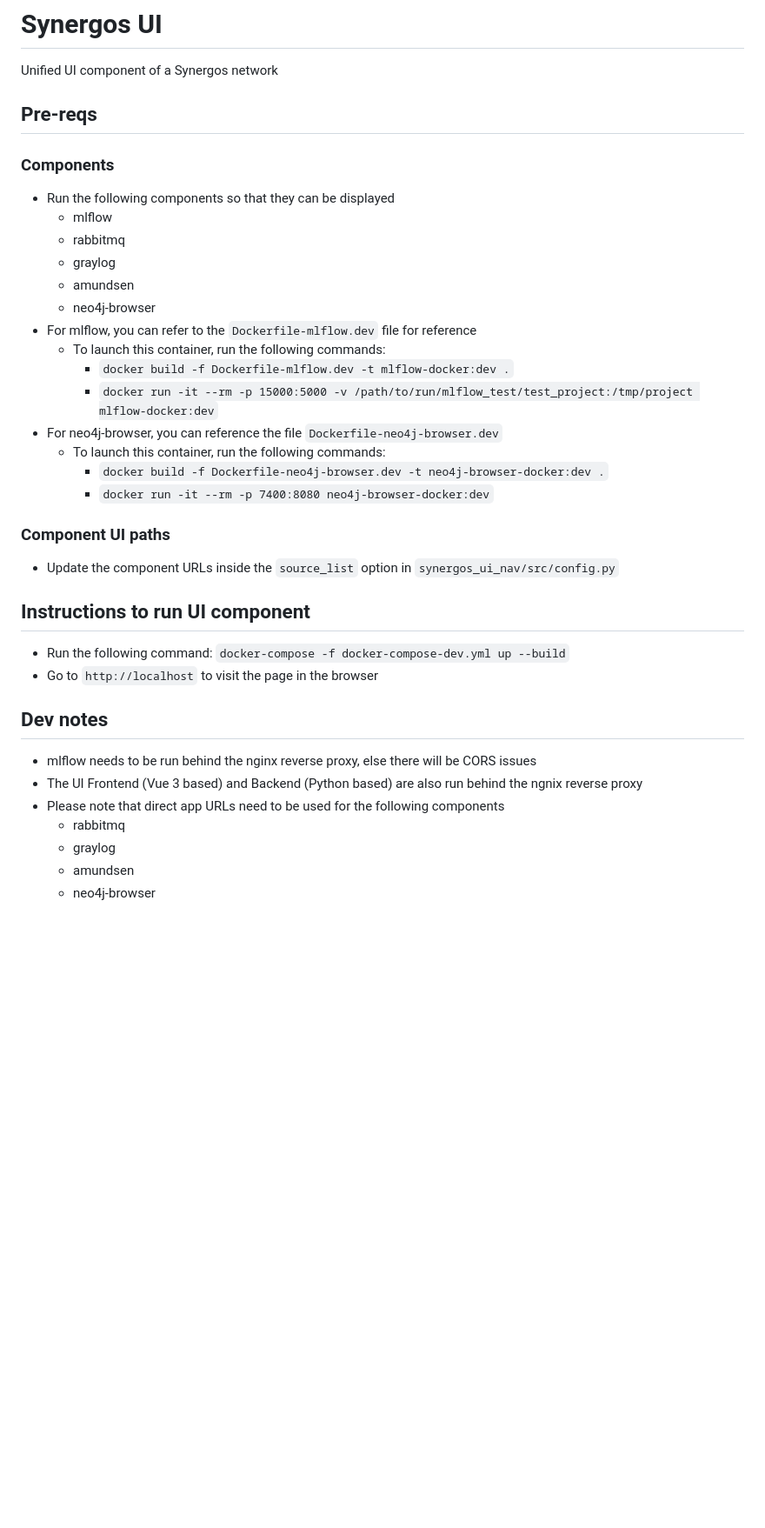
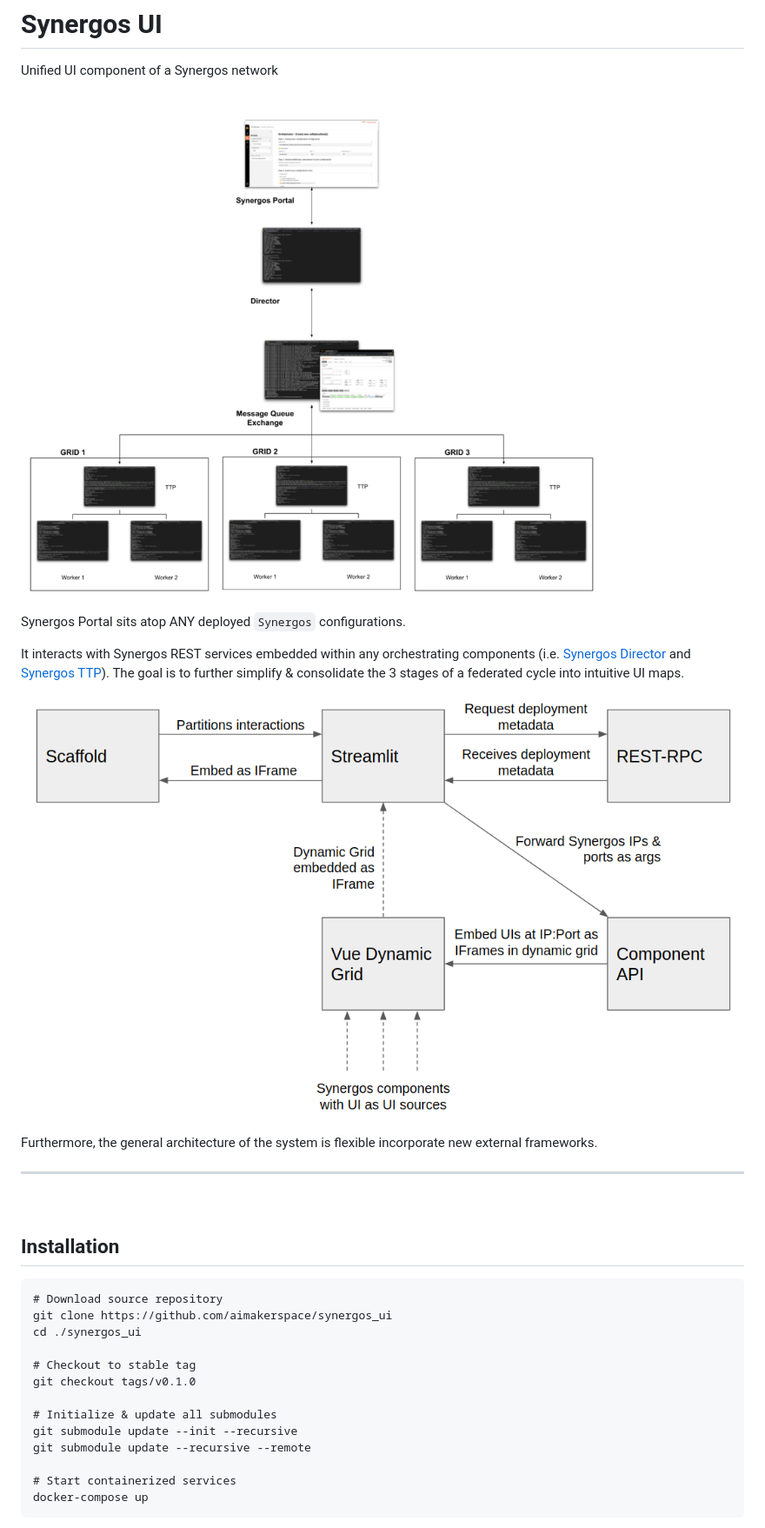
Before and after one commit to aimakerspace/synergos_ui, a Markdown page: README.md, the part around the change printed below. Shown: that part at 87% size. Drawn GitHub-style; pictures changed too: docs/images/ui_architecture.png (added), docs/images/ui_overview.png (added); blank space fills up the shorter version.

Commit message:
Updated README.md, and added images

````diff
--- a/README.md
+++ b/README.md
@@ -2,36 +2,36 @@
 
 Unified UI component of a Synergos network
 
-## Pre-reqs
+<br>
 
-### Components
-- Run the following components so that they can be displayed
-  - mlflow
-  - rabbitmq
-  - graylog
-  - amundsen
-  - neo4j-browser
-- For mlflow, you can refer to the `Dockerfile-mlflow.dev` file for reference
-  - To launch this container, run the following commands:
-    - `docker build -f Dockerfile-mlflow.dev -t mlflow-docker:dev .`
-    - `docker run -it --rm -p 15000:5000 -v /path/to/run/mlflow_test/test_project:/tmp/project mlflow-docker:dev`
-- For neo4j-browser, you can reference the file `Dockerfile-neo4j-browser.dev`
-  - To launch this container, run the following commands:
-    - `docker build -f Dockerfile-neo4j-browser.dev -t neo4j-browser-docker:dev .`
-    - `docker run -it --rm -p 7400:8080 neo4j-browser-docker:dev`
+![Synergos UI overview](./docs/images/ui_overview.png)
 
-### Component UI paths
-- Update the component URLs inside the `source_list` option in `synergos_ui_nav/src/config.py`
+Synergos Portal sits atop ANY deployed `Synergos` configurations.
 
-## Instructions to run UI component
-- Run the following command: `docker-compose -f docker-compose-dev.yml up --build`
-- Go to `http://localhost` to visit the page in the browser
+It interacts with Synergos REST services embedded within any orchestrating components (i.e. [Synergos Director](https://github.com/aimakerspace/synergos_director) and [Synergos TTP](https://github.com/aimakerspace/synergos_ttp)). The goal is to further simplify & consolidate the 3 stages of a federated cycle into intuitive UI maps.
 
-## Dev notes
-- mlflow needs to be run behind the nginx reverse proxy, else there will be CORS issues
-- The UI Frontend (Vue 3 based) and Backend (Python based) are also run behind the ngnix reverse proxy
-- Please note that direct app URLs need to be used for the following components
-  - rabbitmq
-  - graylog
-  - amundsen
-  - neo4j-browser
+![Synergos UI architecture](./docs/images/ui_architecture.png)
+
+Furthermore, the general architecture of the system is flexible incorporate new external frameworks.
+
+---
+<br>
+
+## Installation
+
+```
+# Download source repository
+git clone https://github.com/aimakerspace/synergos_ui
+cd ./synergos_ui
+
+# Checkout to stable tag
+git checkout tags/v0.1.0
+
+# Initialize & update all submodules
+git submodule update --init --recursive
+git submodule update --recursive --remote
+
+# Start containerized services
+docker-compose up
+```
+
````
Also changed, not shown: other parts of README.md (+46 -0 lines), docs/images/ui_commandStation.png (added), docs/images/ui_landing.png (added), docs/images/ui_orchestrator_workflow.png (added), docs/images/ui_participant_workflow.png (added).
